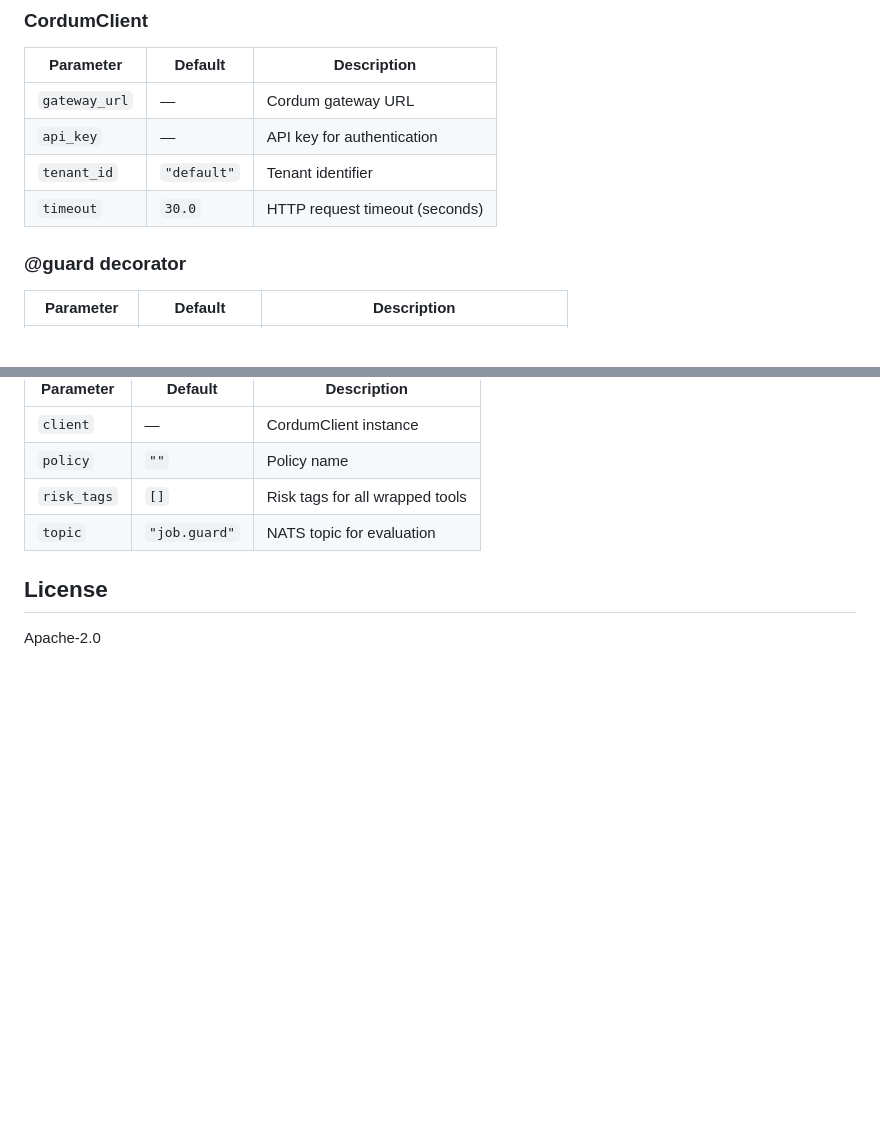
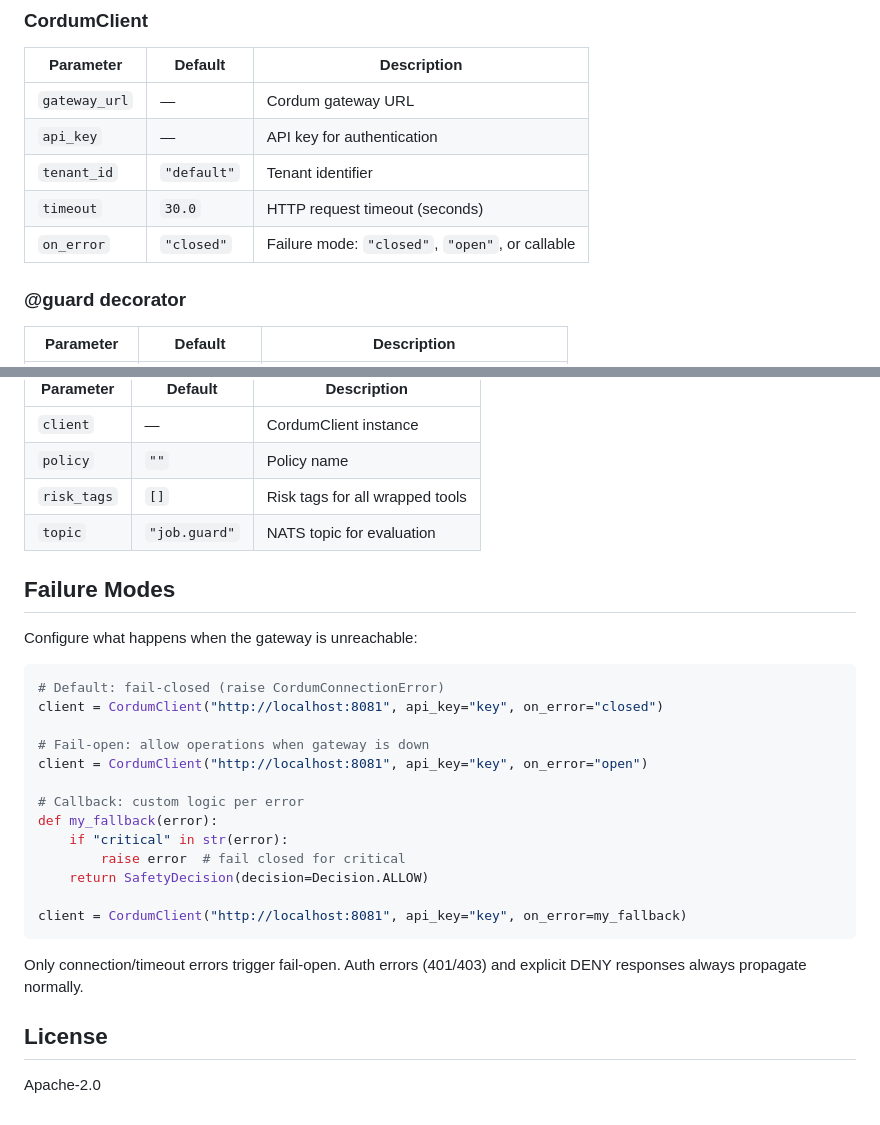
Before and after one commit to cordum-io/cap, a Markdown page: sdk/python-guard/README.md, 2 parts joined by grey strips. Drawn GitHub-style; blank space fills up the shorter version.

Commit message:
docs(guard): add Failure Modes section to README
Co-Authored-By: Claude Opus 4.6 <noreply@anthropic.com>

````diff
--- a/sdk/python-guard/README.md
+++ b/sdk/python-guard/README.md
@@ -76,6 +76,7 @@ async def async_operation():
 | `api_key`     | —             | API key for authentication           |
 | `tenant_id`   | `"default"`   | Tenant identifier                    |
 | `timeout`     | `30.0`        | HTTP request timeout (seconds)       |
+| `on_error`    | `"closed"`    | Failure mode: `"closed"`, `"open"`, or callable |
 
 ### @guard decorator
 
@@ -97,6 +98,28 @@ async def async_operation():
 | `risk_tags`  | `[]`           | Risk tags for all wrapped tools      |
 | `topic`      | `"job.guard"`  | NATS topic for evaluation            |
 
+## Failure Modes
+
+Configure what happens when the gateway is unreachable:
+
+```python
+# Default: fail-closed (raise CordumConnectionError)
+client = CordumClient("http://localhost:8081", api_key="key", on_error="closed")
+
+# Fail-open: allow operations when gateway is down
+client = CordumClient("http://localhost:8081", api_key="key", on_error="open")
+
+# Callback: custom logic per error
+def my_fallback(error):
+    if "critical" in str(error):
+        raise error  # fail closed for critical
+    return SafetyDecision(decision=Decision.ALLOW)
+
+client = CordumClient("http://localhost:8081", api_key="key", on_error=my_fallback)
+```
+
+Only connection/timeout errors trigger fail-open. Auth errors (401/403) and explicit DENY responses always propagate normally.
+
 ## License
 
 Apache-2.0
````
